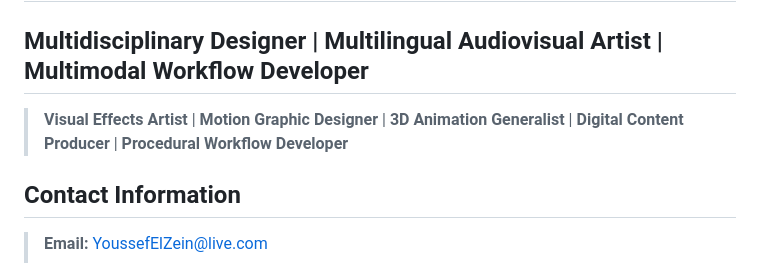
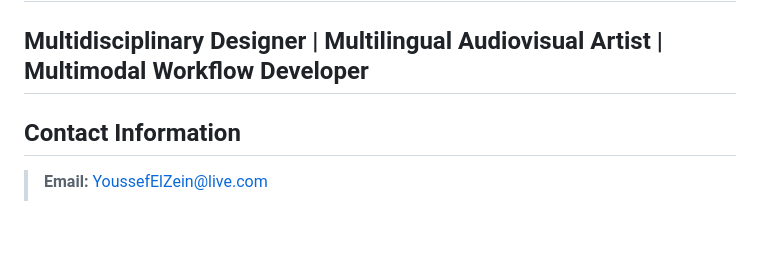
Before and after one commit to YoussefElZein-me/cv, a Markdown page: YEZ CV25 REV 3.0.md, the part around the change. GitHub-like rendering; blank space fills up the shorter version.

```diff
--- a/YEZ CV25 REV 3.0.md
+++ b/YEZ CV25 REV 3.0.md
@@ -1,8 +1,6 @@
 # Youssef El Zein
 
 ## Multidisciplinary Designer | Multilingual Audiovisual Artist | Multimodal Workflow Developer
-
-> **Visual Effects Artist** | **Motion Graphic Designer** | **3D Animation Generalist** | **Digital Content Producer** | **Procedural Workflow Developer**
 
 ## Contact Information
 
```
